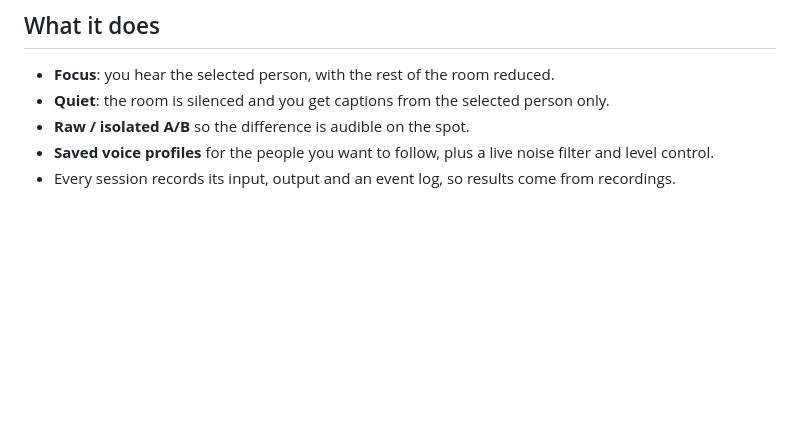
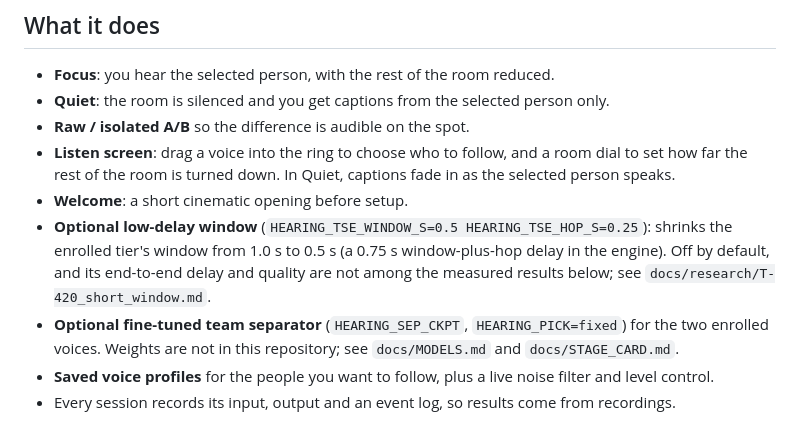
Before and after one commit to aryanpatel142006/VoiceLock, a Markdown page: README.md, the part around the change. GitHub-like rendering; blank space fills up the shorter version.

Commit message:
docs: list new user-facing features in README

```diff
--- a/README.md
+++ b/README.md
@@ -9,6 +9,10 @@ Built at HackRU Fall 2026 by Aryan Patel, Joseph Roche and Ahmad Abbadi.
 - **Focus**: you hear the selected person, with the rest of the room reduced.
 - **Quiet**: the room is silenced and you get captions from the selected person only.
 - **Raw / isolated A/B** so the difference is audible on the spot.
+- **Listen screen**: drag a voice into the ring to choose who to follow, and a room dial to set how far the rest of the room is turned down. In Quiet, captions fade in as the selected person speaks.
+- **Welcome**: a short cinematic opening before setup.
+- **Optional low-delay window** (`HEARING_TSE_WINDOW_S=0.5 HEARING_TSE_HOP_S=0.25`): shrinks the enrolled tier's window from 1.0 s to 0.5 s (a 0.75 s window-plus-hop delay in the engine). Off by default, and its end-to-end delay and quality are not among the measured results below; see `docs/research/T-420_short_window.md`.
+- **Optional fine-tuned team separator** (`HEARING_SEP_CKPT`, `HEARING_PICK=fixed`) for the two enrolled voices. Weights are not in this repository; see `docs/MODELS.md` and `docs/STAGE_CARD.md`.
 - **Saved voice profiles** for the people you want to follow, plus a live noise filter and level control.
 - Every session records its input, output and an event log, so results come from recordings.
 
```
